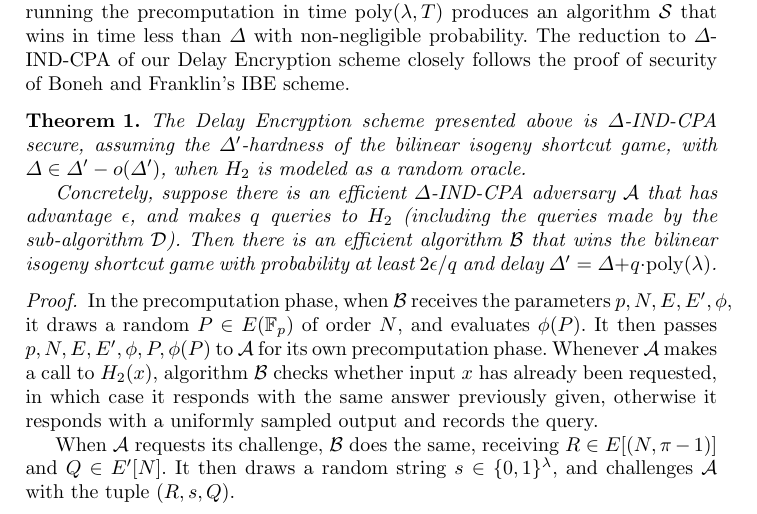
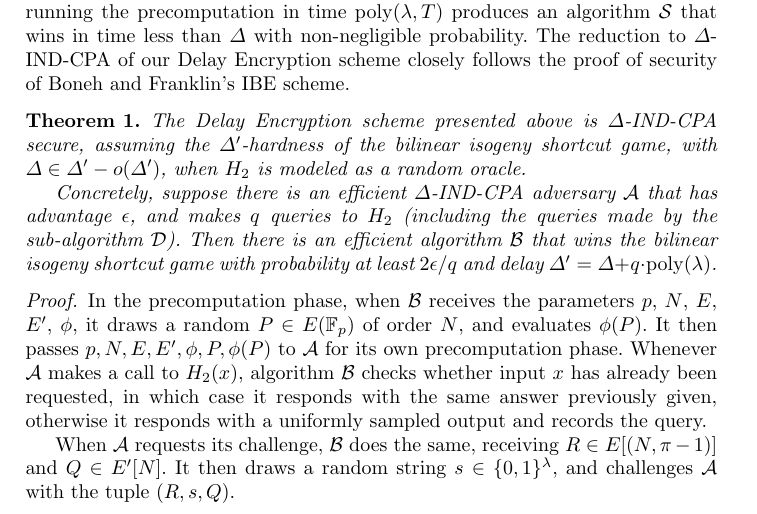
Before and after one commit to burdges/isogenies_vdf_uses, a LaTeX thesis (de.tex): part of page 11 of 22, cut so that both start at the same text. Compiled offline with pdfLaTeX.

Commit message:
An overfull box

```diff
--- a/de.tex
+++ b/de.tex
@@ -795,7 +795,7 @@ scheme.
 \end{theorem}
 \begin{proof}
   In the precomputation phase, when $\mathcal{B}$ receives the
-  parameters $p,N,E,E',\phi$, it draws a random $P\in E(\F_p)$ of
+  parameters $p$, $N$, $E$, $E'$, $\phi$, it draws a random $P\in E(\F_p)$ of
   order $N$, and evaluates $\phi(P)$. %
   It then passes $p,N,E,E',\phi,P,\phi(P)$ to $\mathcal{A}$ for its
   own precomputation phase. %
```
